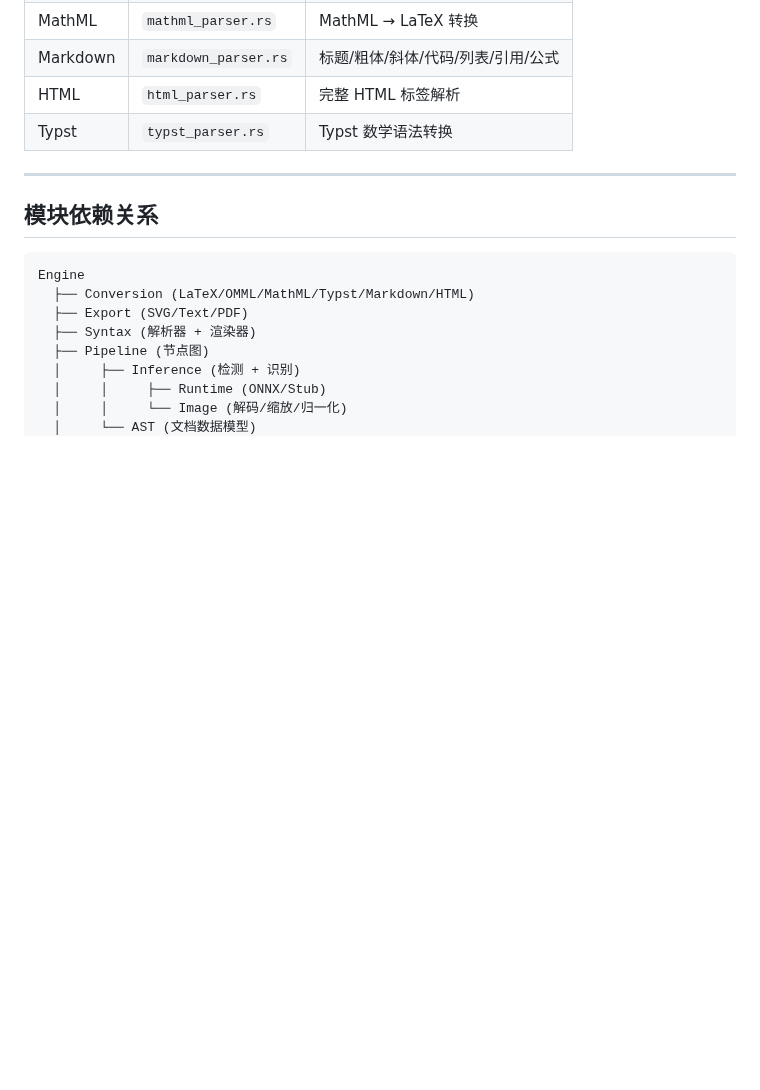
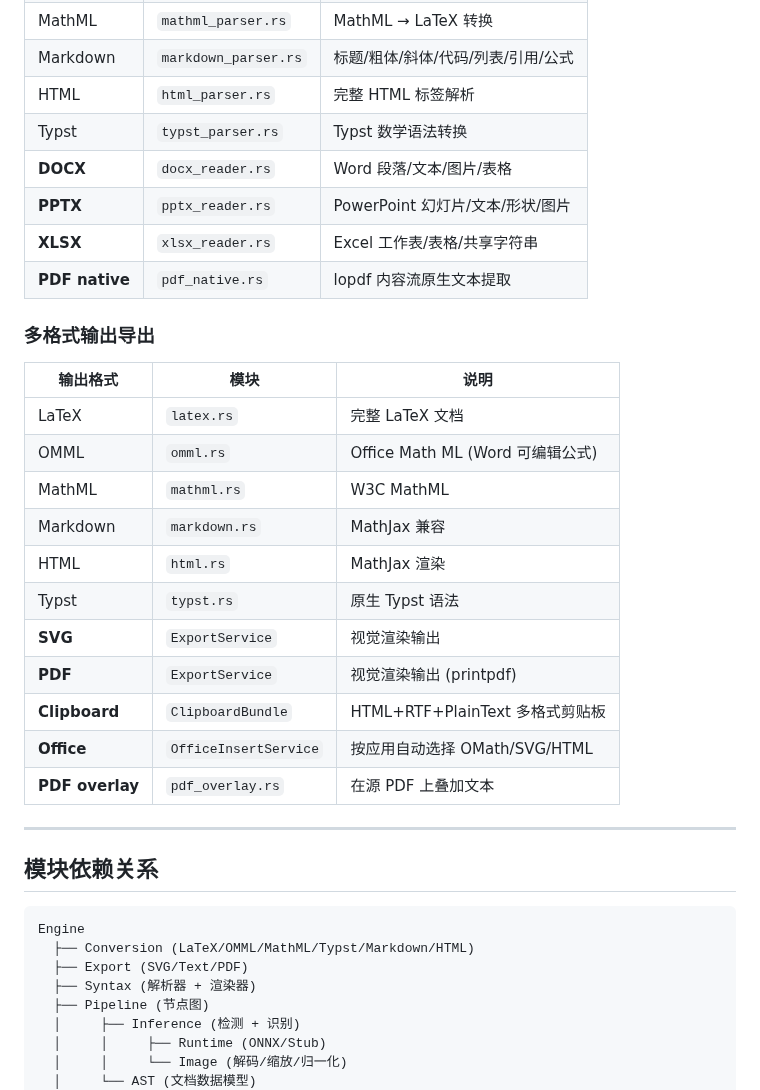
Before and after one commit to strangelion/latexsnipper-core, a Markdown page: README-CN.md, the part around the change. GitHub-like rendering; blank space fills up the shorter version.

Commit message:
docs: 更新 CHANGELOG + README 中文/英文版，补充所有新功能

```diff
--- a/README-CN.md
+++ b/README-CN.md
@@ -78,6 +78,26 @@ LaTeXSnipper Core 采用严格的**四层架构**：
 | Markdown | `markdown_parser.rs` | 标题/粗体/斜体/代码/列表/引用/公式 |
 | HTML | `html_parser.rs` | 完整 HTML 标签解析 |
 | Typst | `typst_parser.rs` | Typst 数学语法转换 |
+| **DOCX** | `docx_reader.rs` | Word 段落/文本/图片/表格 |
+| **PPTX** | `pptx_reader.rs` | PowerPoint 幻灯片/文本/形状/图片 |
+| **XLSX** | `xlsx_reader.rs` | Excel 工作表/表格/共享字符串 |
+| **PDF native** | `pdf_native.rs` | lopdf 内容流原生文本提取 |
+
+### 多格式输出导出
+
+| 输出格式 | 模块 | 说明 |
+|----------|------|------|
+| LaTeX | `latex.rs` | 完整 LaTeX 文档 |
+| OMML | `omml.rs` | Office Math ML (Word 可编辑公式) |
+| MathML | `mathml.rs` | W3C MathML |
+| Markdown | `markdown.rs` | MathJax 兼容 |
+| HTML | `html.rs` | MathJax 渲染 |
+| Typst | `typst.rs` | 原生 Typst 语法 |
+| **SVG** | `ExportService` | 视觉渲染输出 |
+| **PDF** | `ExportService` | 视觉渲染输出 (printpdf) |
+| **Clipboard** | `ClipboardBundle` | HTML+RTF+PlainText 多格式剪贴板 |
+| **Office** | `OfficeInsertService` | 按应用自动选择 OMath/SVG/HTML |
+| **PDF overlay** | `pdf_overlay.rs` | 在源 PDF 上叠加文本 |
 
 ---
 
```
Also changed, not shown: CHANGELOG.md (+68 -10 lines), README.md (+17 -2 lines).
